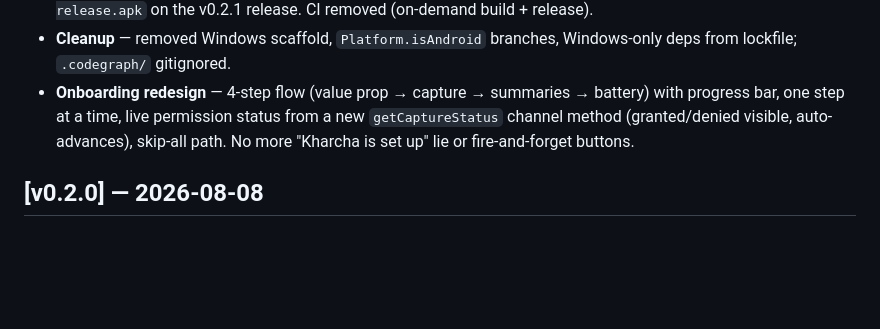
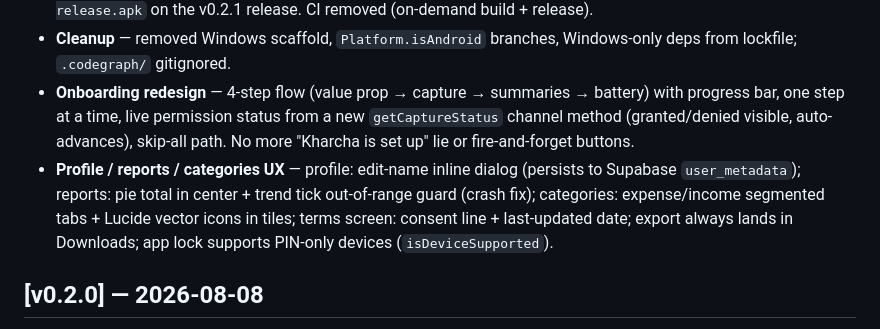
Before and after one commit to AkashPriyadarshii/kharcha, a Markdown page: docs/changelog.md, the part around the change. GitHub-like rendering; blank space fills up the shorter version.

Commit message:
docs: update state/changelog for UX pass

```diff
--- a/docs/changelog.md
+++ b/docs/changelog.md
@@ -10,6 +10,7 @@ All notable changes to Kharcha. Format: `[Version] — Date — Summary`.
 - **Release hardening** — Android-only (Windows scaffold removed); Gradle arm64 ABI filter + page-aligned native libs (`useLegacyPackaging=false`) → clean arm64 install (no "package invalid"). APK named `kharcha-armv8a-release.apk` on the v0.2.1 release. CI removed (on-demand build + release).
 - **Cleanup** — removed Windows scaffold, `Platform.isAndroid` branches, Windows-only deps from lockfile; `.codegraph/` gitignored.
 - **Onboarding redesign** — 4-step flow (value prop → capture → summaries → battery) with progress bar, one step at a time, live permission status from a new `getCaptureStatus` channel method (granted/denied visible, auto-advances), skip-all path. No more "Kharcha is set up" lie or fire-and-forget buttons.
+- **Profile / reports / categories UX** — profile: edit-name inline dialog (persists to Supabase `user_metadata`); reports: pie total in center + trend tick out-of-range guard (crash fix); categories: expense/income segmented tabs + Lucide vector icons in tiles; terms screen: consent line + last-updated date; export always lands in Downloads; app lock supports PIN-only devices (`isDeviceSupported`).
 
 ## [v0.2.0] — 2026-08-08
 
```
Also changed, not shown: docs/state.md (+1 -1 lines).
